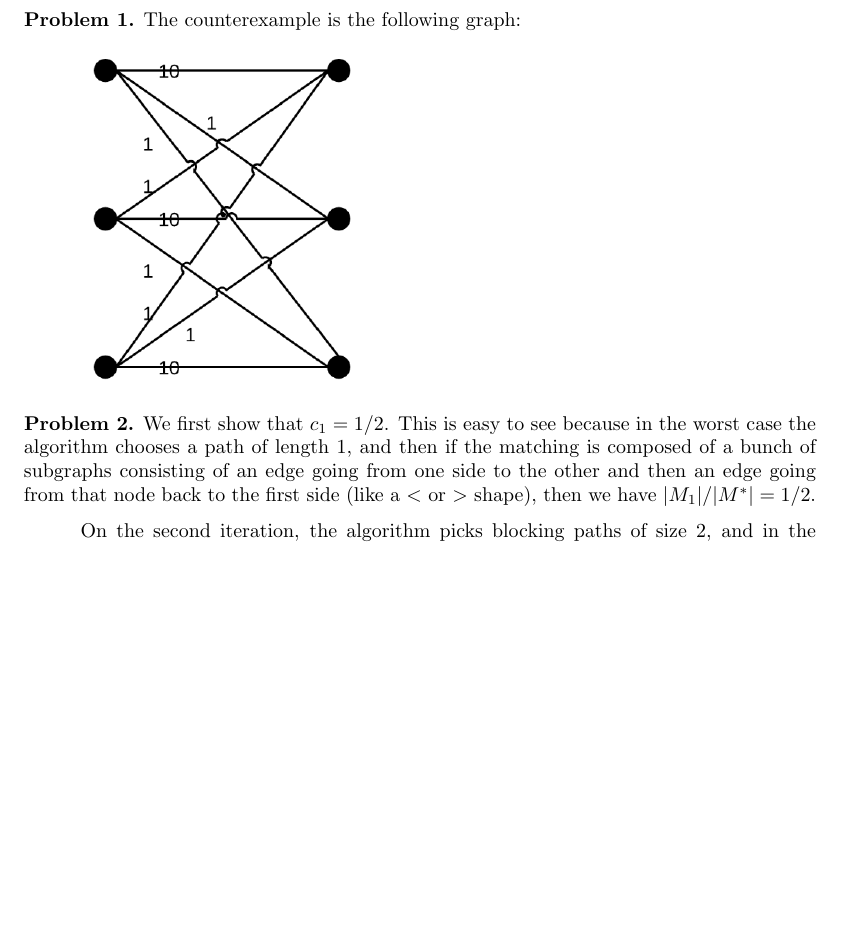
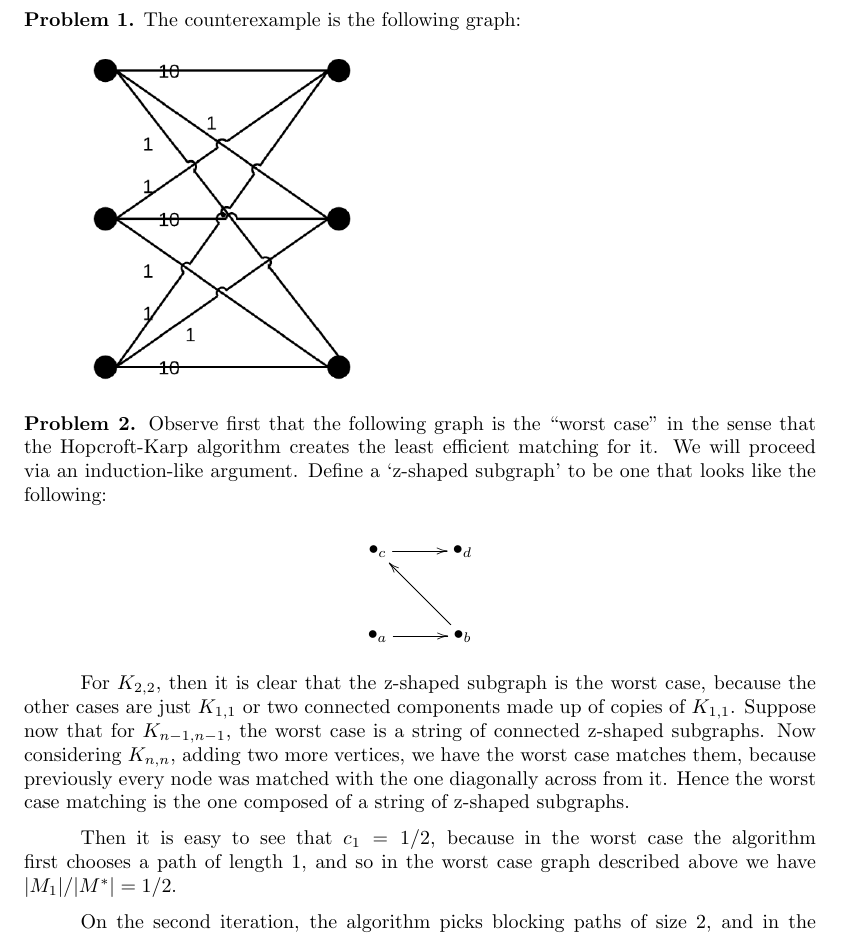
Before and after one commit to bkc39/6820-Homework, a LaTeX problem sheet (hw1.tex): part of the page before the commit and part of page 1 of 2 after it, cut so that both start at the same text, the shorter picture padded with empty space. Compiled offline with pdfLaTeX.

Commit message:
Improve problem 2 proof

```diff
--- a/hw1.tex
+++ b/hw1.tex
@@ -1,6 +1,7 @@
 \documentclass{article}
 \usepackage{amsmath,amsfonts,fancyhdr,parskip,amssymb,graphicx}
 \usepackage[margin = 1.5in]{geometry}
+\usepackage[all]{xy}
 \pagestyle{fancy}
 \lhead{Ben Carriel (bkc39)}
 \chead{Bryan Cuccioli (blc72)}
@@ -19,7 +20,26 @@
 
 \includegraphics[width=50mm]{grapha.png}
 
-\problem{Problem 2.} We first show that $c_1=1/2$. This is easy to see because in the worst case the algorithm chooses a path of length 1, and then if the matching is composed of a bunch of subgraphs consisting of an edge going from one side to the other and then an edge going from that node back to the first side (like a $<$ or $>$ shape), then we have $|M_1|/|M^{\ast}|=1/2$.
+\problem{Problem 2.} Observe first that the following graph is the ``worst case'' in the sense that the Hopcroft-Karp algorithm creates the least efficient matching for it. We will proceed via an induction-like argument. Define a `z-shaped subgraph' to be one that looks like the following:
+
+\begin{displaymath}
+\xygraph{
+!{<0cm,0cm>;<1cm,0cm>:<0cm,1cm>::}
+!{(0,0) }*+{\bullet_{a}}="a"
+!{(1.5,0) }*+{\bullet_{b}}="b"
+!{(0,1.5) }*+{\bullet_{c}}="c"
+!{(1.5,1.5)}*+{\bullet_{d}}="d"
+"a":"b"
+"b":"c"
+"c":"d"
+}
+\end{displaymath}
+
+For $K_{2,2}$, then it is clear that the z-shaped subgraph is the worst case, because the other cases are just $K_{1,1}$ or two connected components made up of copies of $K_{1,1}$. Suppose now that for $K_{n-1,n-1}$, the worst case is a string of connected z-shaped subgraphs. Now considering $K_{n,n}$, adding two more vertices, we have the worst case matches them, because previously every node was matched with the one diagonally across from it. Hence the worst case matching is the one composed of a string of z-shaped subgraphs.
+
+Then it is easy to see that $c_1=1/2$, because in the worst case the algorithm first chooses a path of length 1, and so in the worst case graph described above we have $|M_1|/|M^{\ast}|=1/2$.
+
+
 
 On the second iteration, the algorithm picks blocking paths of size 2, and in the general $k$th step it picks blocking paths of size $k$. Hence the minimal matching is increasing by \emph{at least} 1 every iteration. We have $|M^{\ast}|$ as the least upper bound for $|M_k|$, so by a basic theorem of analysis, we must have $c_k\to 1$ as $k\to\infty$.
 
```
